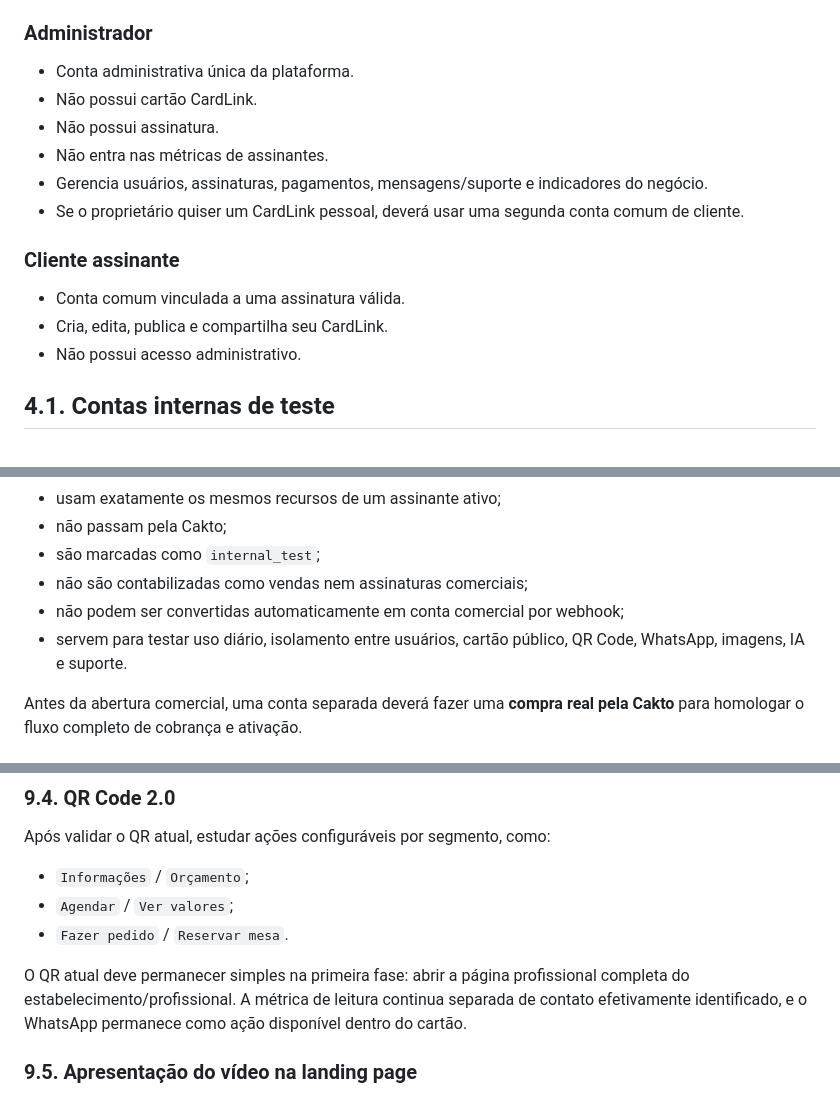
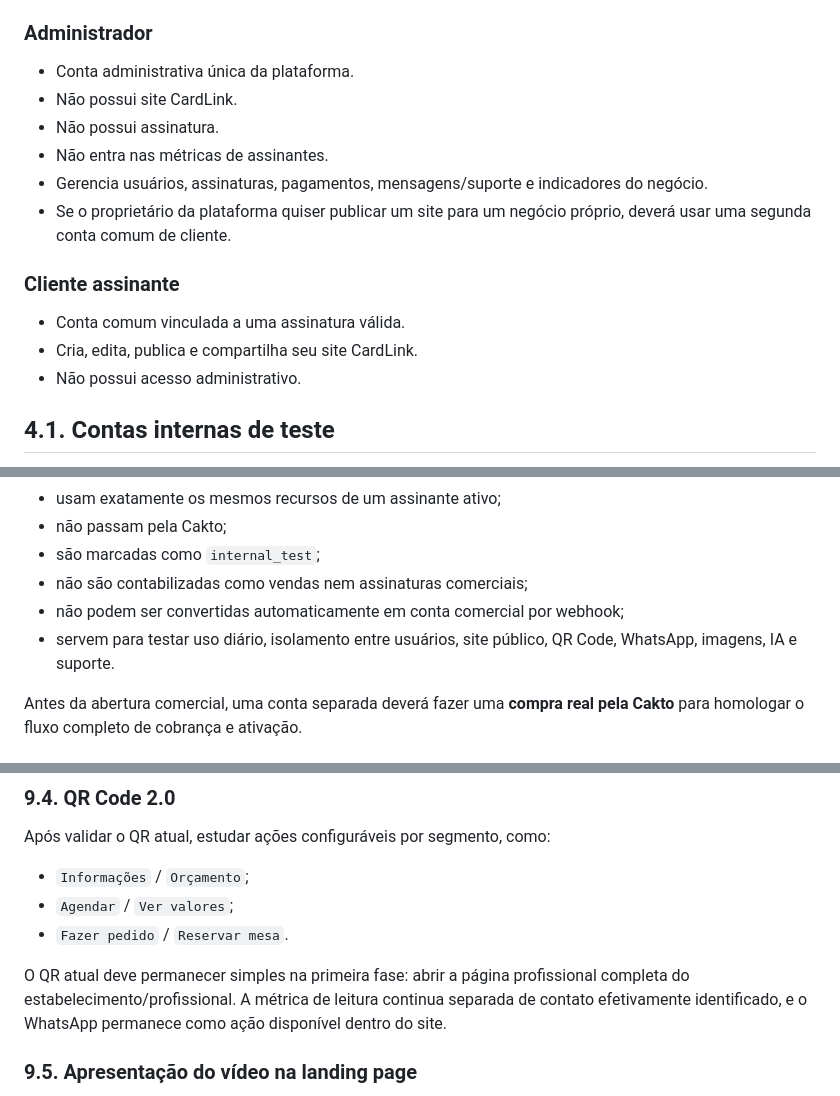
Before and after one commit to pmorollo/cardlink, a Markdown page: docs/DIRETRIZES-PRODUTO-MARKETING.md, 3 parts joined by grey strips. Drawn GitHub-style.

```diff
--- a/docs/DIRETRIZES-PRODUTO-MARKETING.md
+++ b/docs/DIRETRIZES-PRODUTO-MARKETING.md
@@ -48,16 +62,16 @@ Fluxo comercial definido:
 ### Administrador
 
 - Conta administrativa única da plataforma.
-- Não possui cartão CardLink.
+- Não possui site CardLink.
 - Não possui assinatura.
 - Não entra nas métricas de assinantes.
 - Gerencia usuários, assinaturas, pagamentos, mensagens/suporte e indicadores do negócio.
-- Se o proprietário quiser um CardLink pessoal, deverá usar uma segunda conta comum de cliente.
+- Se o proprietário da plataforma quiser publicar um site para um negócio próprio, deverá usar uma segunda conta comum de cliente.
 
 ### Cliente assinante
 
 - Conta comum vinculada a uma assinatura válida.
-- Cria, edita, publica e compartilha seu CardLink.
+- Cria, edita, publica e compartilha seu site CardLink.
 - Não possui acesso administrativo.
 
 
@@ -72,7 +86,7 @@ Essas contas:
 - são marcadas como `internal_test`;
 - não são contabilizadas como vendas nem assinaturas comerciais;
 - não podem ser convertidas automaticamente em conta comercial por webhook;
-- servem para testar uso diário, isolamento entre usuários, cartão público, QR Code, WhatsApp, imagens, IA e suporte.
+- servem para testar uso diário, isolamento entre usuários, site público, QR Code, WhatsApp, imagens, IA e suporte.
 
 Antes da abertura comercial, uma conta separada deverá fazer uma **compra real pela Cakto** para homologar o fluxo completo de cobrança e ativação.
 
@@ -182,7 +203,7 @@ Após validar o QR atual, estudar ações configuráveis por segmento, como:
 - `Agendar` / `Ver valores`;
 - `Fazer pedido` / `Reservar mesa`.
 
-O QR atual deve permanecer simples na primeira fase: abrir a página profissional completa do estabelecimento/profissional. A métrica de leitura continua separada de contato efetivamente identificado, e o WhatsApp permanece como ação disponível dentro do cartão.
+O QR atual deve permanecer simples na primeira fase: abrir a página profissional completa do estabelecimento/profissional. A métrica de leitura continua separada de contato efetivamente identificado, e o WhatsApp permanece como ação disponível dentro do site.
 
 ### 9.5. Apresentação do vídeo na landing page
 
```
Also changed, not shown: other parts of docs/DIRETRIZES-PRODUTO-MARKETING.md (+36 -15 lines).
